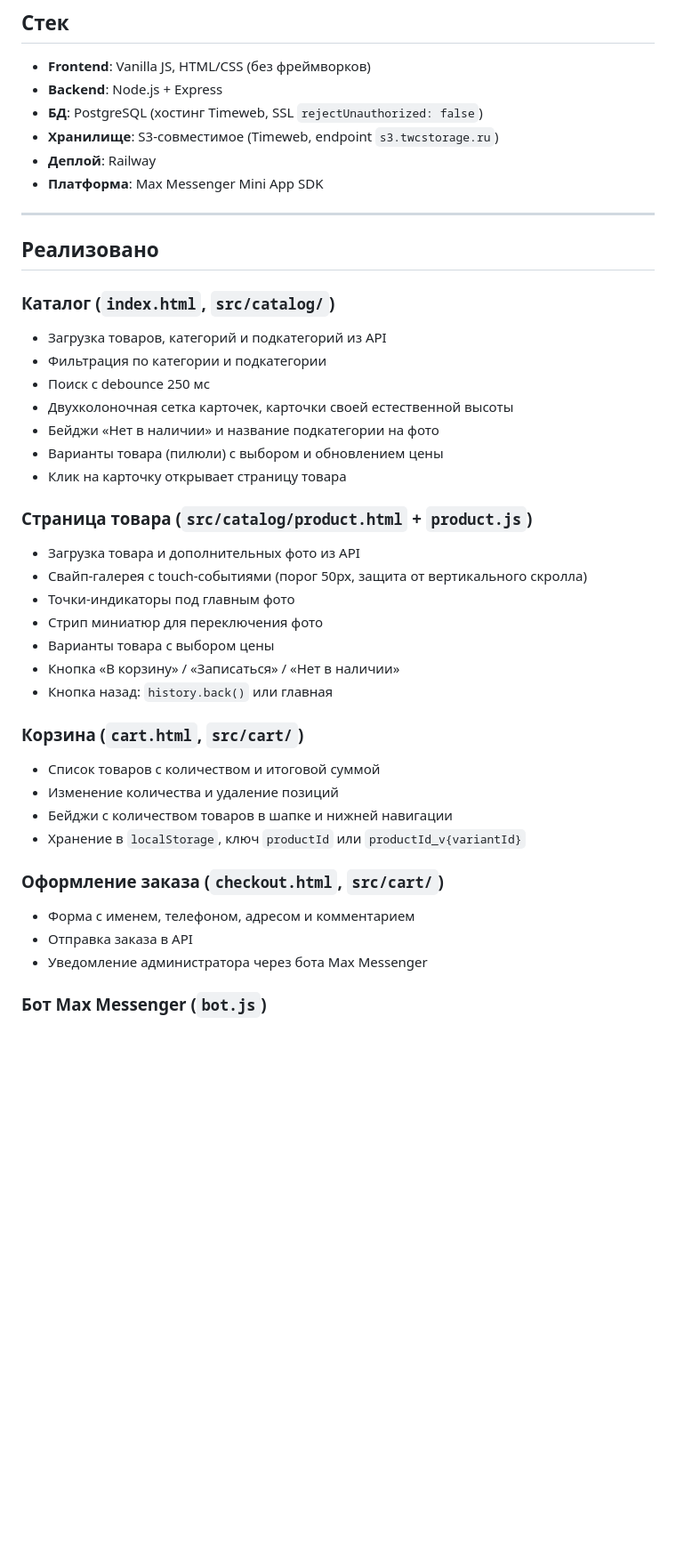
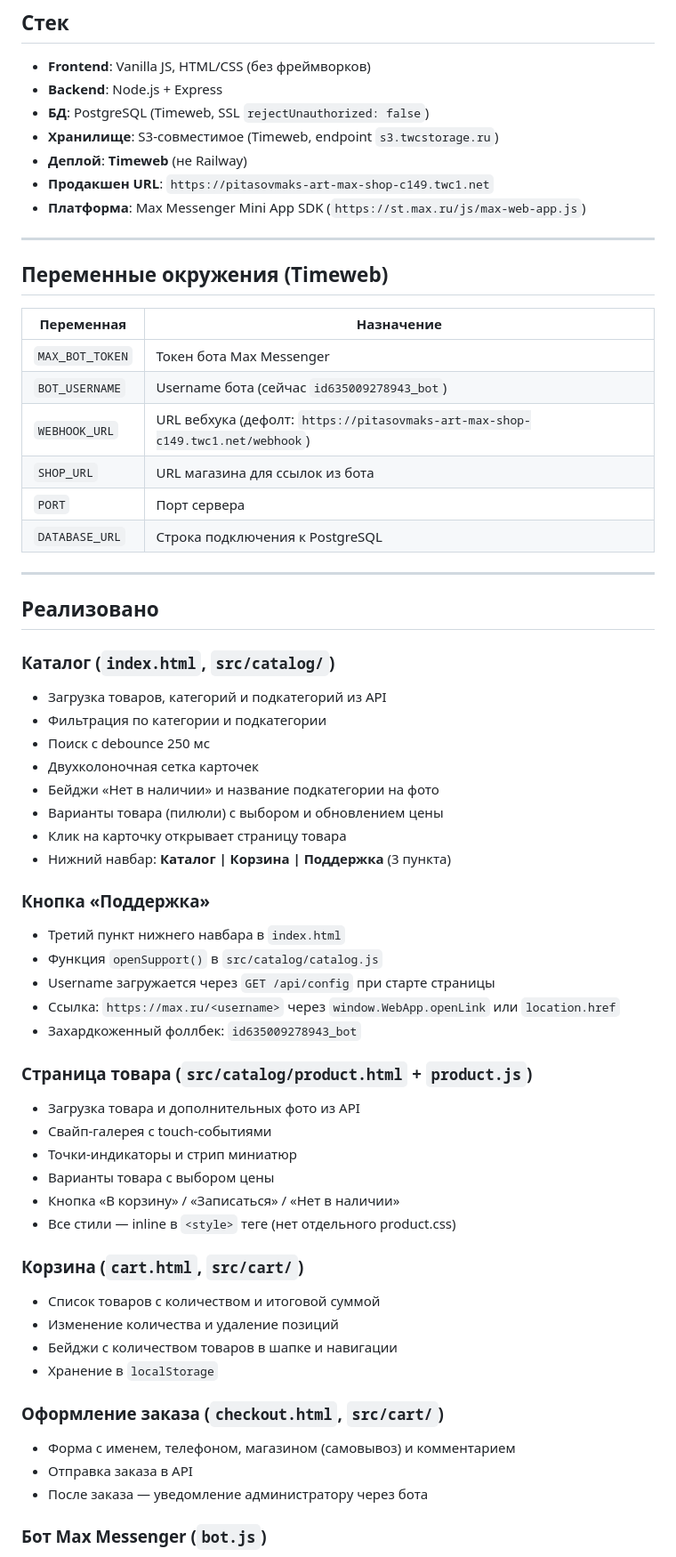
Before and after one commit to pitasovmaks-art/max-shop, a Markdown page: PROGRESS.md, the part around one of its changes. Shown at 89% size. Drawn GitHub-style; blank space fills up the shorter version.

```diff
--- a/PROGRESS.md
+++ b/PROGRESS.md
@@ -8,10 +8,24 @@
 
 - **Frontend**: Vanilla JS, HTML/CSS (без фреймворков)
 - **Backend**: Node.js + Express
-- **БД**: PostgreSQL (хостинг Timeweb, SSL `rejectUnauthorized: false`)
+- **БД**: PostgreSQL (Timeweb, SSL `rejectUnauthorized: false`)
 - **Хранилище**: S3-совместимое (Timeweb, endpoint `s3.twcstorage.ru`)
-- **Деплой**: Railway
-- **Платформа**: Max Messenger Mini App SDK
+- **Деплой**: **Timeweb** (не Railway)
+- **Продакшен URL**: `https://pitasovmaks-art-max-shop-c149.twc1.net`
+- **Платформа**: Max Messenger Mini App SDK (`https://st.max.ru/js/max-web-app.js`)
+
+---
+
+## Переменные окружения (Timeweb)
+
+| Переменная | Назначение |
+|---|---|
+| `MAX_BOT_TOKEN` | Токен бота Max Messenger |
+| `BOT_USERNAME` | Username бота (сейчас `id635009278943_bot`) |
+| `WEBHOOK_URL` | URL вебхука (дефолт: `https://pitasovmaks-art-max-shop-c149.twc1.net/webhook`) |
+| `SHOP_URL` | URL магазина для ссылок из бота |
+| `PORT` | Порт сервера |
+| `DATABASE_URL` | Строка подключения к PostgreSQL |
 
 ---
 
@@ -21,29 +35,36 @@
 - Загрузка товаров, категорий и подкатегорий из API
 - Фильтрация по категории и подкатегории
 - Поиск с debounce 250 мс
-- Двухколоночная сетка карточек, карточки своей естественной высоты
+- Двухколоночная сетка карточек
 - Бейджи «Нет в наличии» и название подкатегории на фото
 - Варианты товара (пилюли) с выбором и обновлением цены
 - Клик на карточку открывает страницу товара
+- Нижний навбар: **Каталог | Корзина | Поддержка** (3 пункта)
+
+### Кнопка «Поддержка»
+- Третий пункт нижнего навбара в `index.html`
+- Функция `openSupport()` в `src/catalog/catalog.js`
+- Username загружается через `GET /api/config` при старте страницы
+- Ссылка: `https://max.ru/<username>` через `window.WebApp.openLink` или `location.href`
+- Захардкоженный фоллбек: `id635009278943_bot`
 
 ### Страница товара (`src/catalog/product.html` + `product.js`)
 - Загрузка товара и дополнительных фото из API
-- Свайп-галерея с touch-событиями (порог 50px, защита от вертикального скролла)
-- Точки-индикаторы под главным фото
-- Стрип миниатюр для переключения фото
+- Свайп-галерея с touch-событиями
+- Точки-индикаторы и стрип миниатюр
 - Варианты товара с выбором цены
 - Кнопка «В корзину» / «Записаться» / «Нет в наличии»
-- Кнопка назад: `history.back()` или главная
+- Все стили — inline в `<style>` теге (нет отдельного product.css)
 
 ### Корзина (`cart.html`, `src/cart/`)
 - Список товаров с количеством и итоговой суммой
 - Изменение количества и удаление позиций
-- Бейджи с количеством товаров в шапке и нижней навигации
-- Хранение в `localStorage`, ключ `productId` или `productId_v{variantId}`
+- Бейджи с количеством товаров в шапке и навигации
+- Хранение в `localStorage`
 
 ### Оформление заказа (`checkout.html`, `src/cart/`)
-- Форма с именем, телефоном, адресом и комментарием
+- Форма с именем, телефоном, магазином (самовывоз) и комментарием
 - Отправка заказа в API
-- Уведомление администратора через бота Max Messenger
+- После заказа — уведомление администратору через бота
 
 ### Бот Max Messenger (`bot.js`)
```
Also changed, not shown: other parts of PROGRESS.md (+53 -38 lines).
